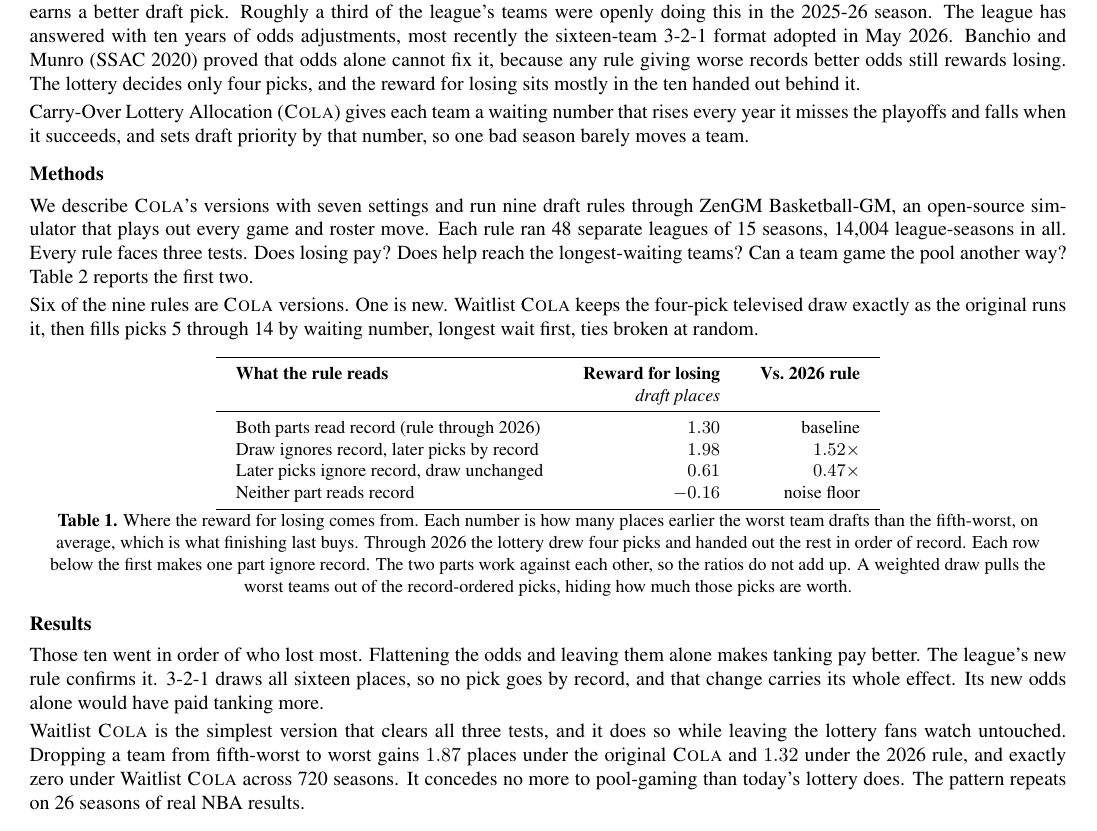
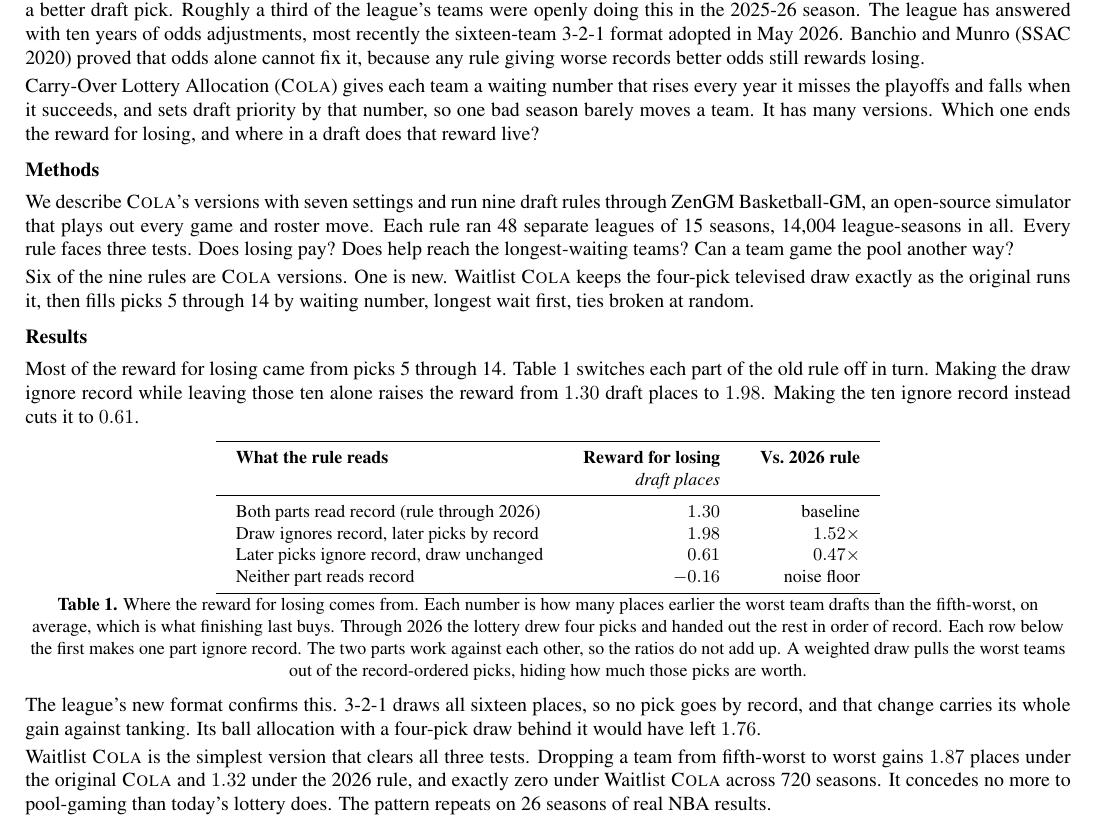
Before and after one commit to kvr06-ai/cola-sloan-ssac27, a LaTeX document (paper/ssac27-abstract.tex): part of the page, cut so that both start at the same text. Compiled offline with pdfLaTeX.

Commit message:
Rebuild the abstract's middle so tables and prose connect
Table 1 numbers were never cited; dangling comparisons repaired

```diff
--- a/paper/ssac27-abstract.tex
+++ b/paper/ssac27-abstract.tex
@@ -19,7 +19,7 @@
 \usepackage[utf8]{inputenc}
 \usepackage[T1]{fontenc}
 \usepackage{times}
-\usepackage[margin=0.65in]{geometry}
+\usepackage[margin=0.62in]{geometry}
 \usepackage{booktabs}
 \usepackage{array}
 \usepackage[table]{xcolor}
@@ -33,7 +33,7 @@
 \definecolor{rule}{RGB}{120,130,140}
 
 \titleformat{\section}{\normalfont\bfseries}{}{0pt}{}
-\titlespacing*{\section}{0pt}{5pt}{2pt}
+\titlespacing*{\section}{0pt}{4pt}{2pt}
 
 \setlength{\parindent}{0pt}
 \setlength{\parskip}{2pt}
@@ -51,15 +51,19 @@ With No Tanking Reward}\\[7pt]
 
 \section{Introduction}
 
-National Basketball Association (NBA) teams that fall out of the playoff race often stop trying to win, because finishing worse earns a better draft pick. Roughly a third of the league's teams were openly doing this in the 2025-26 season. The league has answered with ten years of odds adjustments, most recently the sixteen-team 3-2-1 format adopted in May 2026. Banchio and Munro (SSAC 2020) proved that odds alone cannot fix it, because any rule giving worse records better odds still rewards losing. The lottery decides only four picks, and the reward for losing sits mostly in the ten handed out behind it.
+National Basketball Association (NBA) teams that fall out of the playoff race often stop trying to win, because finishing worse earns a better draft pick. Roughly a third of the league's teams were openly doing this in the 2025-26 season. The league has answered with ten years of odds adjustments, most recently the sixteen-team 3-2-1 format adopted in May 2026. Banchio and Munro (SSAC 2020) proved that odds alone cannot fix it, because any rule giving worse records better odds still rewards losing.
 
-Carry-Over Lottery Allocation (\textsc{Cola}) gives each team a waiting number that rises every year it misses the playoffs and falls when it succeeds, and sets draft priority by that number, so one bad season barely moves a team.
+Carry-Over Lottery Allocation (\textsc{Cola}) gives each team a waiting number that rises every year it misses the playoffs and falls when it succeeds, and sets draft priority by that number, so one bad season barely moves a team. It has many versions. Which one ends the reward for losing, and where in a draft does that reward live?
 
 \section{Methods}
 
-We describe \textsc{Cola}'s versions with seven settings and run nine draft rules through ZenGM Basketball-GM, an open-source simulator that plays out every game and roster move. Each rule ran 48 separate leagues of 15 seasons, 14{,}004 league-seasons in all. Every rule faces three tests. Does losing pay? Does help reach the longest-waiting teams? Can a team game the pool another way? Table 2 reports the first two.
+We describe \textsc{Cola}'s versions with seven settings and run nine draft rules through ZenGM Basketball-GM, an open-source simulator that plays out every game and roster move. Each rule ran 48 separate leagues of 15 seasons, 14{,}004 league-seasons in all. Every rule faces three tests. Does losing pay? Does help reach the longest-waiting teams? Can a team game the pool another way?
 
 Six of the nine rules are \textsc{Cola} versions. One is new. Waitlist \textsc{Cola} keeps the four-pick televised draw exactly as the original runs it, then fills picks 5 through 14 by waiting number, longest wait first, ties broken at random.
+
+\section{Results}
+
+Most of the reward for losing came from picks 5 through 14. Table 1 switches each part of the old rule off in turn. Making the draw ignore record while leaving those ten alone raises the reward from $1.30$ draft places to $1.98$. Making the ten ignore record instead cuts it to $0.61$.
 
 \begin{center}
 \small
@@ -81,11 +85,9 @@ Neither part reads record & $-0.16$ & noise floor \\
 \end{minipage}
 \end{center}
 
-\section{Results}
+The league's new format confirms this. 3-2-1 draws all sixteen places, so no pick goes by record, and that change carries its whole gain against tanking. Its ball allocation with a four-pick draw behind it would have left $1.76$.
 
-Those ten went in order of who lost most. Flattening the odds and leaving them alone makes tanking pay better. The league's new rule confirms it. 3-2-1 draws all sixteen places, so no pick goes by record, and that change carries its whole effect. Its new odds alone would have paid tanking more.
-
-Waitlist \textsc{Cola} is the simplest version that clears all three tests, and it does so while leaving the lottery fans watch untouched. Dropping a team from fifth-worst to worst gains $1.87$ places under the original \textsc{Cola} and $1.32$ under the 2026 rule, and exactly zero under Waitlist \textsc{Cola} across 720 seasons. It concedes no more to pool-gaming than today's lottery does. The pattern repeats on 26 seasons of real NBA results.
+Waitlist \textsc{Cola} is the simplest version that clears all three tests. Dropping a team from fifth-worst to worst gains $1.87$ places under the original \textsc{Cola} and $1.32$ under the 2026 rule, and exactly zero under Waitlist \textsc{Cola} across 720 seasons. It concedes no more to pool-gaming than today's lottery does. The pattern repeats on 26 seasons of real NBA results.
 
 \begin{center}
 \small
```
Also changed, not shown: paper/ssac27-abstract.pdf.
